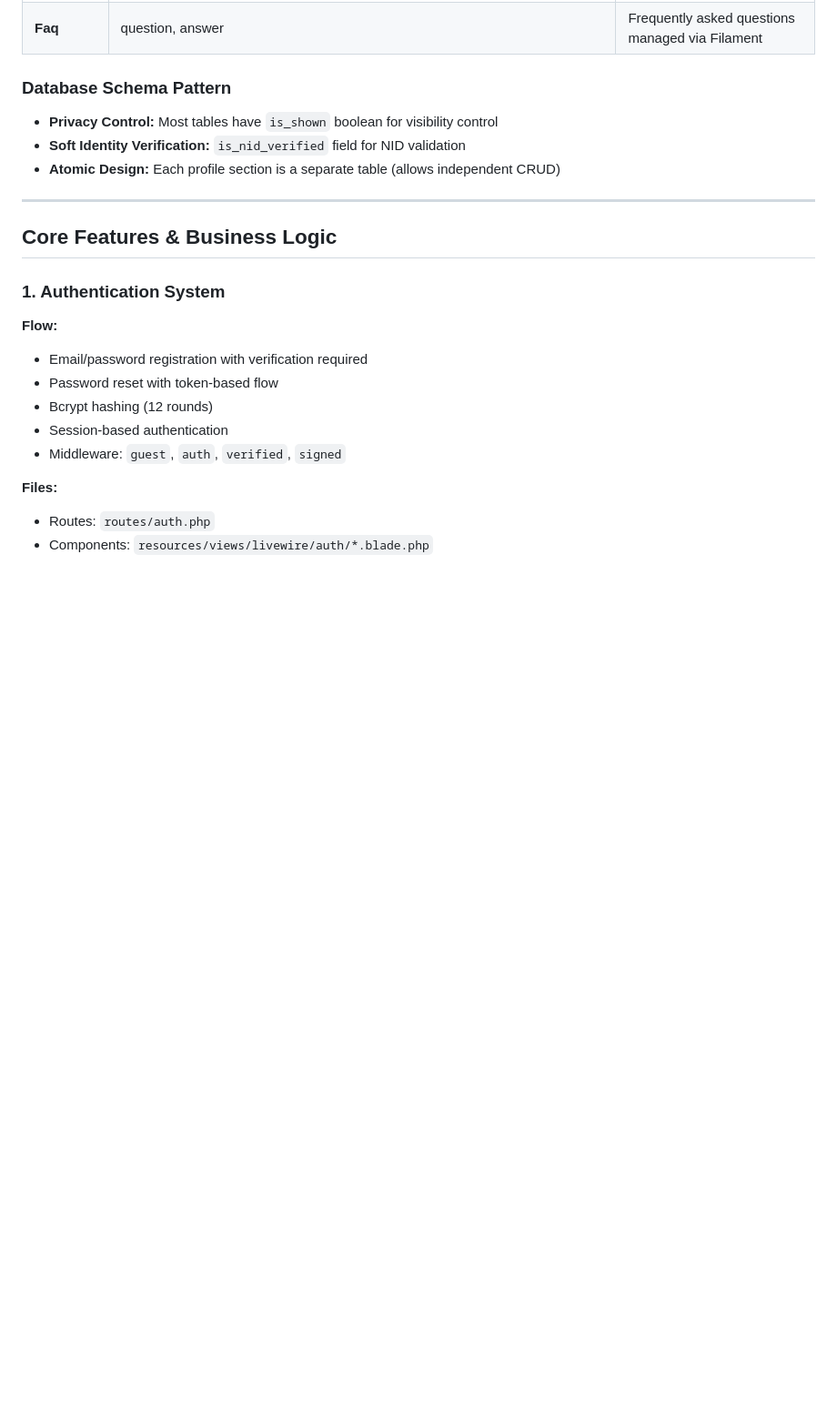
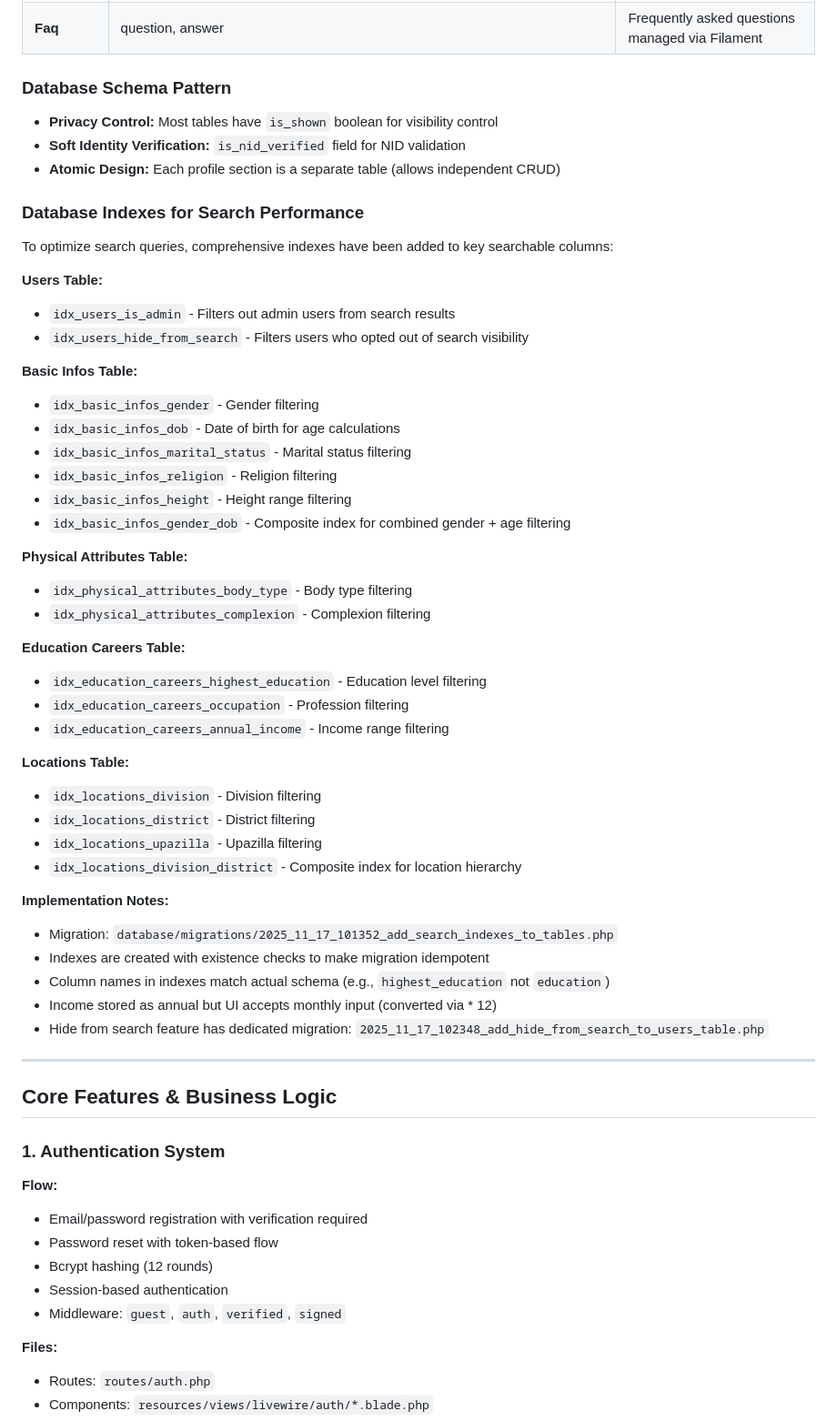
Before and after one commit to Amsiam/lara_biye, a Markdown page: agent.md, the part around the change. Shown at 91% size. GitHub-like rendering; blank space fills up the shorter version.

Commit message:
feat(database): Add comprehensive indexes to enhance search performance

```diff
--- a/agent.md
+++ b/agent.md
@@ -120,6 +120,44 @@ lara_biye/
 - **Soft Identity Verification:** `is_nid_verified` field for NID validation
 - **Atomic Design:** Each profile section is a separate table (allows independent CRUD)
 
+### Database Indexes for Search Performance
+
+To optimize search queries, comprehensive indexes have been added to key searchable columns:
+
+**Users Table:**
+- `idx_users_is_admin` - Filters out admin users from search results
+- `idx_users_hide_from_search` - Filters users who opted out of search visibility
+
+**Basic Infos Table:**
+- `idx_basic_infos_gender` - Gender filtering
+- `idx_basic_infos_dob` - Date of birth for age calculations
+- `idx_basic_infos_marital_status` - Marital status filtering
+- `idx_basic_infos_religion` - Religion filtering
+- `idx_basic_infos_height` - Height range filtering
+- `idx_basic_infos_gender_dob` - Composite index for combined gender + age filtering
+
+**Physical Attributes Table:**
+- `idx_physical_attributes_body_type` - Body type filtering
+- `idx_physical_attributes_complexion` - Complexion filtering
+
+**Education Careers Table:**
+- `idx_education_careers_highest_education` - Education level filtering
+- `idx_education_careers_occupation` - Profession filtering
+- `idx_education_careers_annual_income` - Income range filtering
+
+**Locations Table:**
+- `idx_locations_division` - Division filtering
+- `idx_locations_district` - District filtering
+- `idx_locations_upazilla` - Upazilla filtering
+- `idx_locations_division_district` - Composite index for location hierarchy
+
+**Implementation Notes:**
+- Migration: `database/migrations/2025_11_17_101352_add_search_indexes_to_tables.php`
+- Indexes are created with existence checks to make migration idempotent
+- Column names in indexes match actual schema (e.g., `highest_education` not `education`)
+- Income stored as annual but UI accepts monthly input (converted via * 12)
+- Hide from search feature has dedicated migration: `2025_11_17_102348_add_hide_from_search_to_users_table.php`
+
 ---
 
 ## Core Features & Business Logic
```
